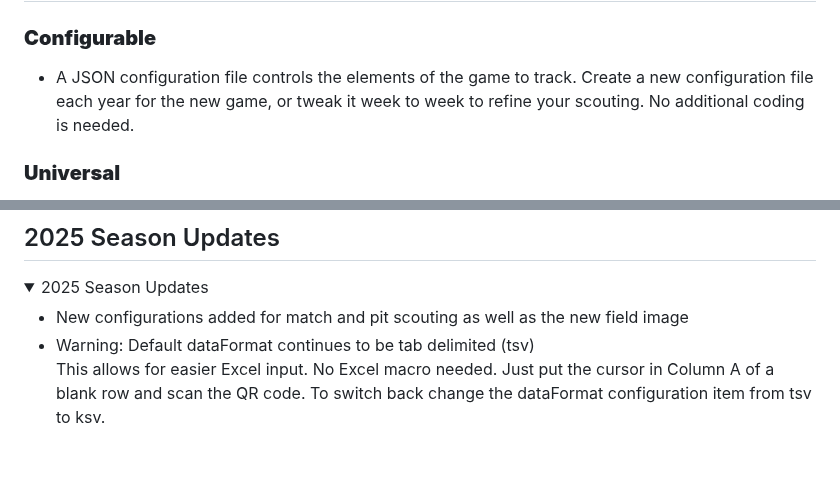
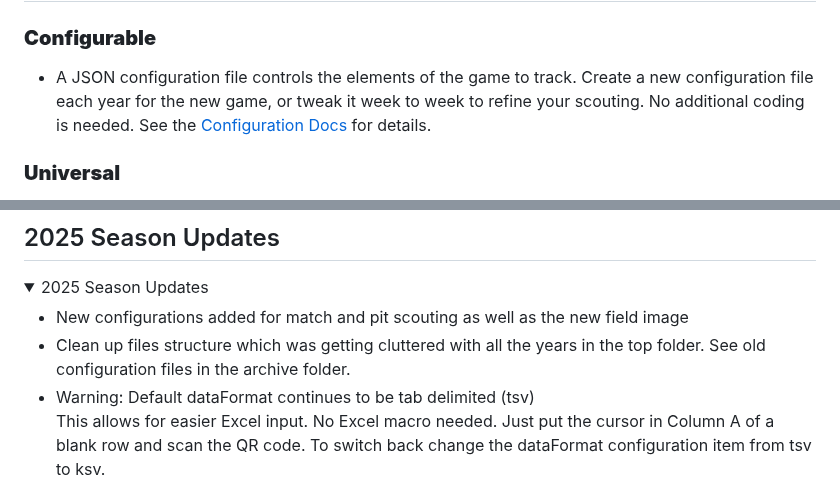
Before and after one commit to PWNAGERobotics/ScoutingPASS, a Markdown page: README.md, 2 parts joined by grey strips. Drawn GitHub-style; blank space fills up the shorter version.

Commit message:
Add links to the Configuration documentation

```diff
--- a/README.md
+++ b/README.md
@@ -34,7 +34,7 @@
 
 # Features:
 ### **Configurable**
-  * A JSON configuration file controls the elements of the game to track.  Create a new configuration file each year for the new game, or tweak it week to week to refine your scouting.  No additional coding is needed.
+  * A JSON configuration file controls the elements of the game to track.  Create a new configuration file each year for the new game, or tweak it week to week to refine your scouting.  No additional coding is needed.  See the [Configuration Docs](docs/Configuration.md) for details.
 ### **Universal**
   * Works on any device that has a web browser that runs JavaScript.  Apple, Android, phones, tablets, laptops, it works on them all.
 ### **Low/No Bandwidth**
@@ -217,6 +217,7 @@ Distributed under the GNU GPL v3.0 License. See `LICENSE` for more information.
   <summary>2025 Season Updates</summary>
   <ul>
     <li>New configurations added for match and pit scouting as well as the new field image</li>
+    <li>Clean up files structure which was getting cluttered with all the years in the top folder.  See old configuration files in the archive folder.</li>
     <li>Warning: Default dataFormat continues to be tab delimited (tsv)<br>This allows for easier Excel input.  No Excel macro needed.  Just put the cursor in Column A of a blank row and scan the QR code.  To switch back change the dataFormat configuration item from tsv to ksv.</li>
   </ul>
 </details>
```
